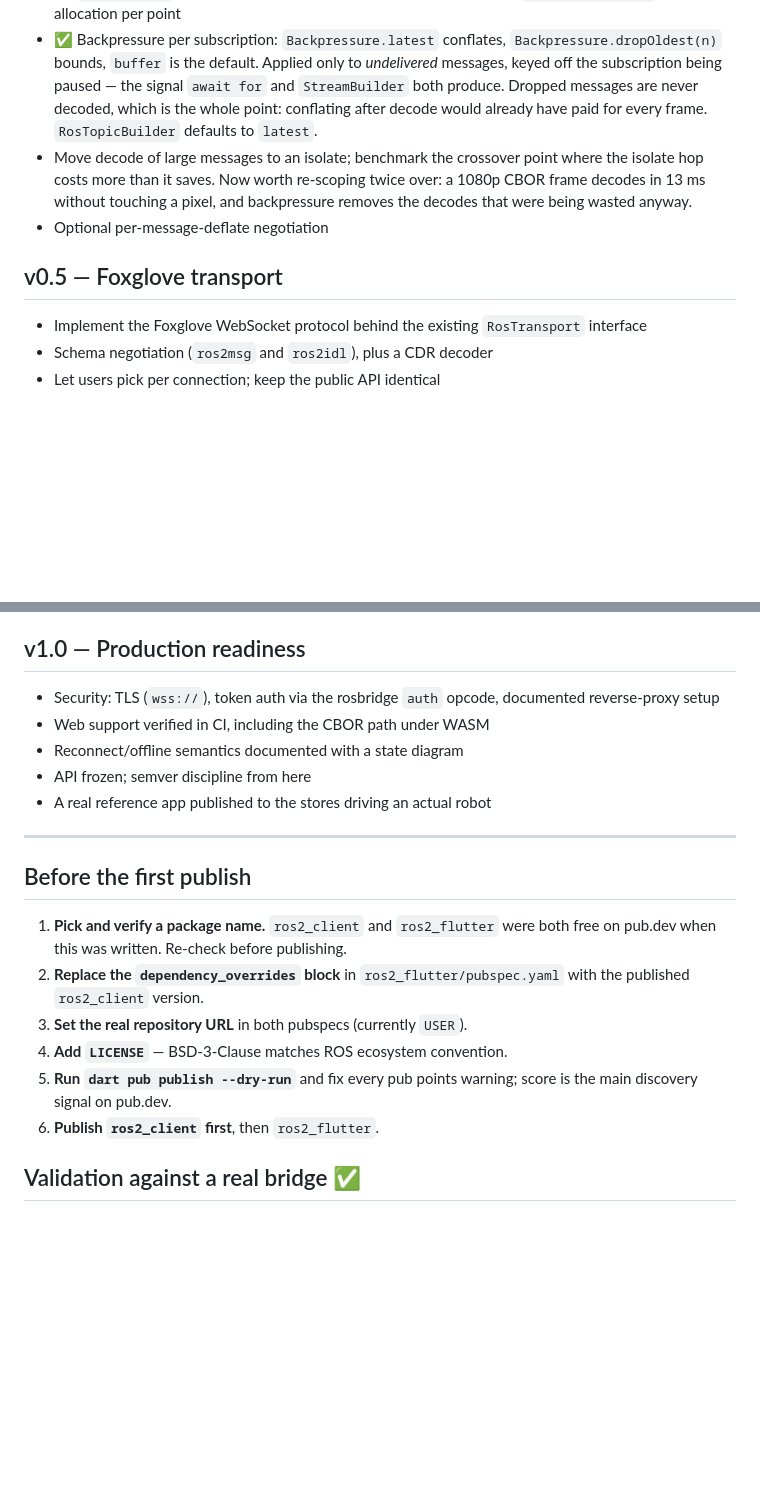
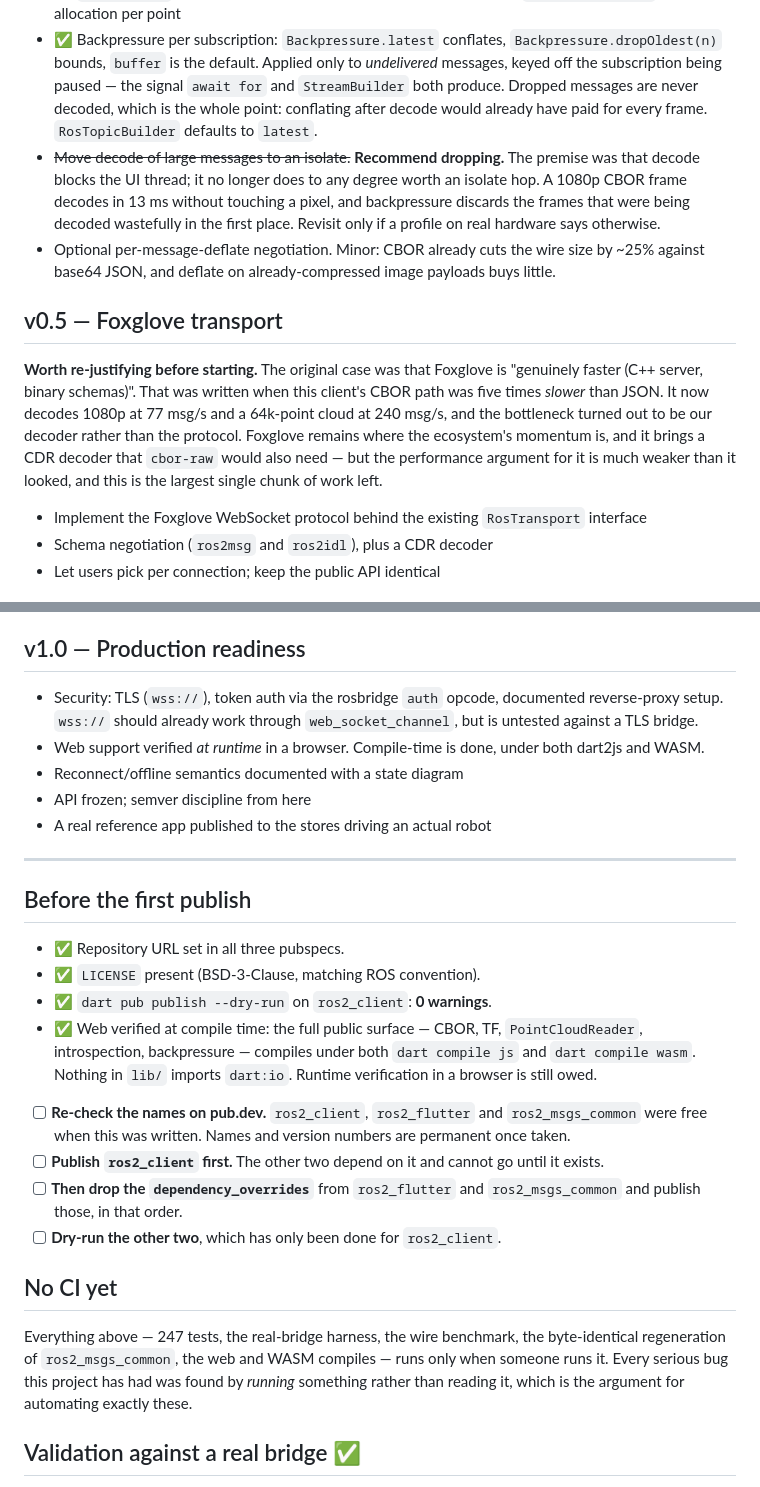
Before and after one commit to RPRKLR/ros2-dart, a Markdown page: docs/ROADMAP.md, 2 parts joined by grey strips. Drawn GitHub-style; blank space fills up the shorter version.

Commit message:
Correct the roadmap against what is actually done
Several publish-checklist items were already complete: the repository
URL is set in all three pubspecs, the LICENSE is in place, and
ros2_client passes dart pub publish --dry-run with 0 warnings.

Web support is verified at compile time, which the roadmap listed as
owed. The full public surface - CBOR, TF, PointCloudReader,
introspection, backpressure - compiles under both dart compile js and
dart compile wasm, and nothing in lib/ imports dart:io. Runtime
verification in a browser is still owed and is now recorded as such
rather than as "web support in CI".

Two items re-scoped on evidence gathered since they were written.

Isolate decode: recommend dropping. The premise was that decode blocks
the UI thread. A 1080p CBOR frame now decodes in 13 ms without touching
a pixel, and backpressure discards the frames that were being decoded
wastefully anyway, so the isolate hop would likely cost more than it
saves. Revisit only if a profile on real hardware disagrees.

Foxglove transport: worth re-justifying before starting. The case for
it was that it is "genuinely faster (C++ server, binary schemas)" -
written when this client's CBOR path was five times slower than JSON.
The bottleneck was our decoder, not the protocol. Foxglove is still
where the ecosystem's momentum is and brings the CDR decoder cbor-raw
would need, but the performance argument is much weaker than it looked
and it is the largest chunk of work left.

Also records that there is still no CI, and why that matters here
specifically: every serious bug this project has had was found by
running something rather than reading it.

```diff
--- a/docs/ROADMAP.md
+++ b/docs/ROADMAP.md
@@ -407,13 +407,25 @@ that asked for it. The client says so on `status`.
   `await for` and `StreamBuilder` both produce. Dropped messages are never
   decoded, which is the whole point: conflating after decode would already have
   paid for every frame. `RosTopicBuilder` defaults to `latest`.
-- Move decode of large messages to an isolate; benchmark the crossover point
-  where the isolate hop costs more than it saves. Now worth re-scoping twice
-  over: a 1080p CBOR frame decodes in 13 ms without touching a pixel, and
-  backpressure removes the decodes that were being wasted anyway.
-- Optional per-message-deflate negotiation
+- ~~Move decode of large messages to an isolate.~~ **Recommend dropping.** The
+  premise was that decode blocks the UI thread; it no longer does to any degree
+  worth an isolate hop. A 1080p CBOR frame decodes in 13 ms without touching a
+  pixel, and backpressure discards the frames that were being decoded wastefully
+  in the first place. Revisit only if a profile on real hardware says otherwise.
+- Optional per-message-deflate negotiation. Minor: CBOR already cuts the wire
+  size by ~25% against base64 JSON, and deflate on already-compressed image
+  payloads buys little.
 
 ## v0.5 — Foxglove transport
+
+**Worth re-justifying before starting.** The original case was that Foxglove is
+"genuinely faster (C++ server, binary schemas)". That was written when this
+client's CBOR path was five times *slower* than JSON. It now decodes 1080p at
+77 msg/s and a 64k-point cloud at 240 msg/s, and the bottleneck turned out to
+be our decoder rather than the protocol. Foxglove remains where the ecosystem's
+momentum is, and it brings a CDR decoder that `cbor-raw` would also need — but
+the performance argument for it is much weaker than it looked, and this is the
+largest single chunk of work left.
 
 - Implement the Foxglove WebSocket protocol behind the existing
   `RosTransport` interface
@@ -432,8 +444,10 @@ that asked for it. The client says so on `status`.
 ## v1.0 — Production readiness
 
 - Security: TLS (`wss://`), token auth via the rosbridge `auth` opcode,
-  documented reverse-proxy setup
-- Web support verified in CI, including the CBOR path under WASM
+  documented reverse-proxy setup. `wss://` should already work through
+  `web_socket_channel`, but is untested against a TLS bridge.
+- Web support verified *at runtime* in a browser. Compile-time is done, under
+  both dart2js and WASM.
 - Reconnect/offline semantics documented with a state diagram
 - API frozen; semver discipline from here
 - A real reference app published to the stores driving an actual robot
@@ -442,15 +456,29 @@ that asked for it. The client says so on `status`.
 
 ## Before the first publish
 
-1. **Pick and verify a package name.** `ros2_client` and `ros2_flutter` were
-   both free on pub.dev when this was written. Re-check before publishing.
-2. **Replace the `dependency_overrides` block** in `ros2_flutter/pubspec.yaml`
-   with the published `ros2_client` version.
-3. **Set the real repository URL** in both pubspecs (currently `USER`).
-4. **Add `LICENSE`** — BSD-3-Clause matches ROS ecosystem convention.
-5. **Run `dart pub publish --dry-run`** and fix every pub points warning;
-   score is the main discovery signal on pub.dev.
-6. **Publish `ros2_client` first**, then `ros2_flutter`.
+- ✅ Repository URL set in all three pubspecs.
+- ✅ `LICENSE` present (BSD-3-Clause, matching ROS convention).
+- ✅ `dart pub publish --dry-run` on `ros2_client`: **0 warnings**.
+- ✅ Web verified at compile time: the full public surface — CBOR, TF,
+  `PointCloudReader`, introspection, backpressure — compiles under both
+  `dart compile js` and `dart compile wasm`. Nothing in `lib/` imports
+  `dart:io`. Runtime verification in a browser is still owed.
+- [ ] **Re-check the names on pub.dev.** `ros2_client`, `ros2_flutter` and
+      `ros2_msgs_common` were free when this was written. Names and version
+      numbers are permanent once taken.
+- [ ] **Publish `ros2_client` first.** The other two depend on it and cannot go
+      until it exists.
+- [ ] **Then drop the `dependency_overrides`** from `ros2_flutter` and
+      `ros2_msgs_common` and publish those, in that order.
+- [ ] **Dry-run the other two**, which has only been done for `ros2_client`.
+
+## No CI yet
+
+Everything above — 247 tests, the real-bridge harness, the wire benchmark, the
+byte-identical regeneration of `ros2_msgs_common`, the web and WASM compiles —
+runs only when someone runs it. Every serious bug this project has had was
+found by *running* something rather than reading it, which is the argument for
+automating exactly these.
 
 ## Validation against a real bridge ✅
 
```
